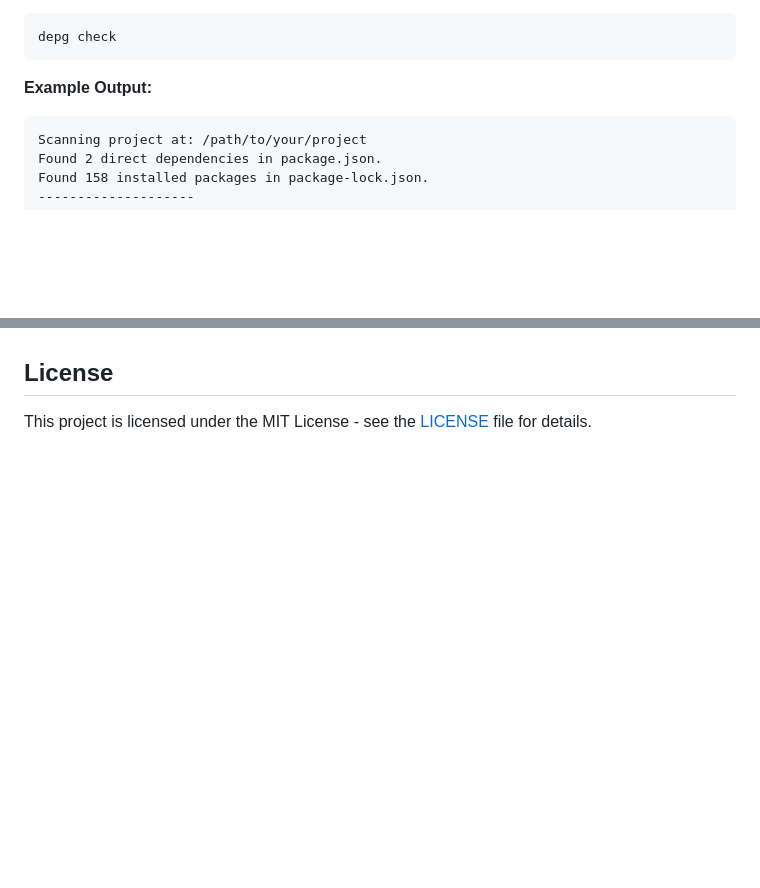
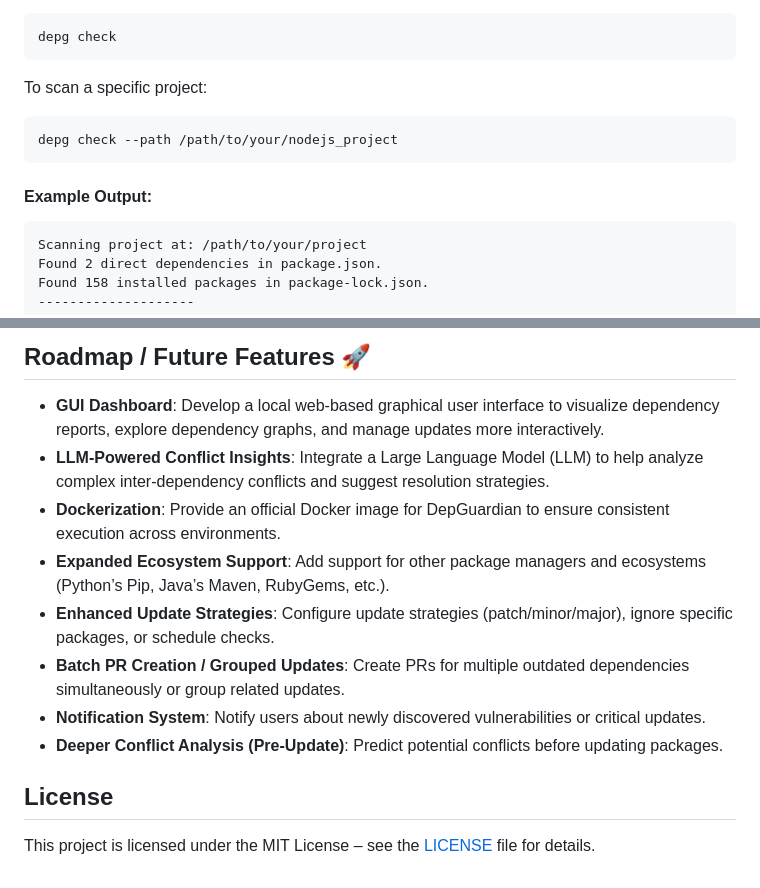
Before and after one commit to AbhayBhandarkar/DepGuardian, a Markdown page: README.md, 2 parts joined by grey strips. Drawn GitHub-style; blank space fills up the shorter version.

````diff
--- a/README.md
+++ b/README.md
@@ -45,7 +73,13 @@ Navigate to your Node.js project directory (containing `package.json` and `packa
 depg check
 ```
 
-**Example Output:**
+To scan a specific project:
+
+```bash
+depg check --path /path/to/your/nodejs_project
+```
+
+#### Example Output:
 
 ```
 Scanning project at: /path/to/your/project
@@ -127,4 +187,14 @@ Check complete.
+## Roadmap / Future Features 🚀
+
+- **GUI Dashboard**: Develop a local web-based graphical user interface to visualize dependency reports, explore dependency graphs, and manage updates more interactively.
+- **LLM-Powered Conflict Insights**: Integrate a Large Language Model (LLM) to help analyze complex inter-dependency conflicts and suggest resolution strategies.
+- **Dockerization**: Provide an official Docker image for DepGuardian to ensure consistent execution across environments.
+- **Expanded Ecosystem Support**: Add support for other package managers and ecosystems (Python’s Pip, Java’s Maven, RubyGems, etc.).
+- **Enhanced Update Strategies**: Configure update strategies (patch/minor/major), ignore specific packages, or schedule checks.
+- **Batch PR Creation / Grouped Updates**: Create PRs for multiple outdated dependencies simultaneously or group related updates.
+- **Notification System**: Notify users about newly discovered vulnerabilities or critical updates.
+- **Deeper Conflict Analysis (Pre-Update)**: Predict potential conflicts before updating packages.
 
 ## License
 
-This project is licensed under the MIT License - see the [LICENSE](LICENSE) file for details.
+This project is licensed under the MIT License – see the [LICENSE](LICENSE) file for details.
````
Also changed, not shown: other parts of README.md (+103 -49 lines).
